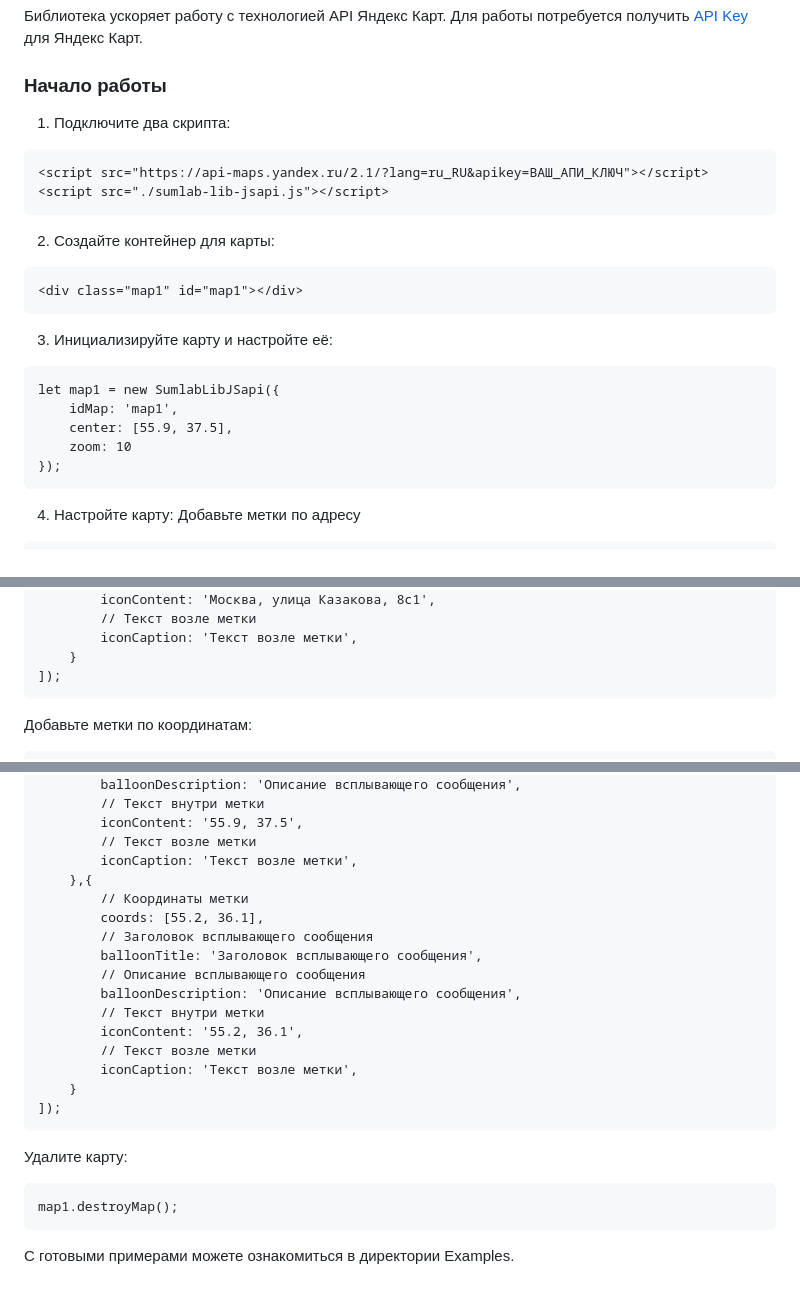
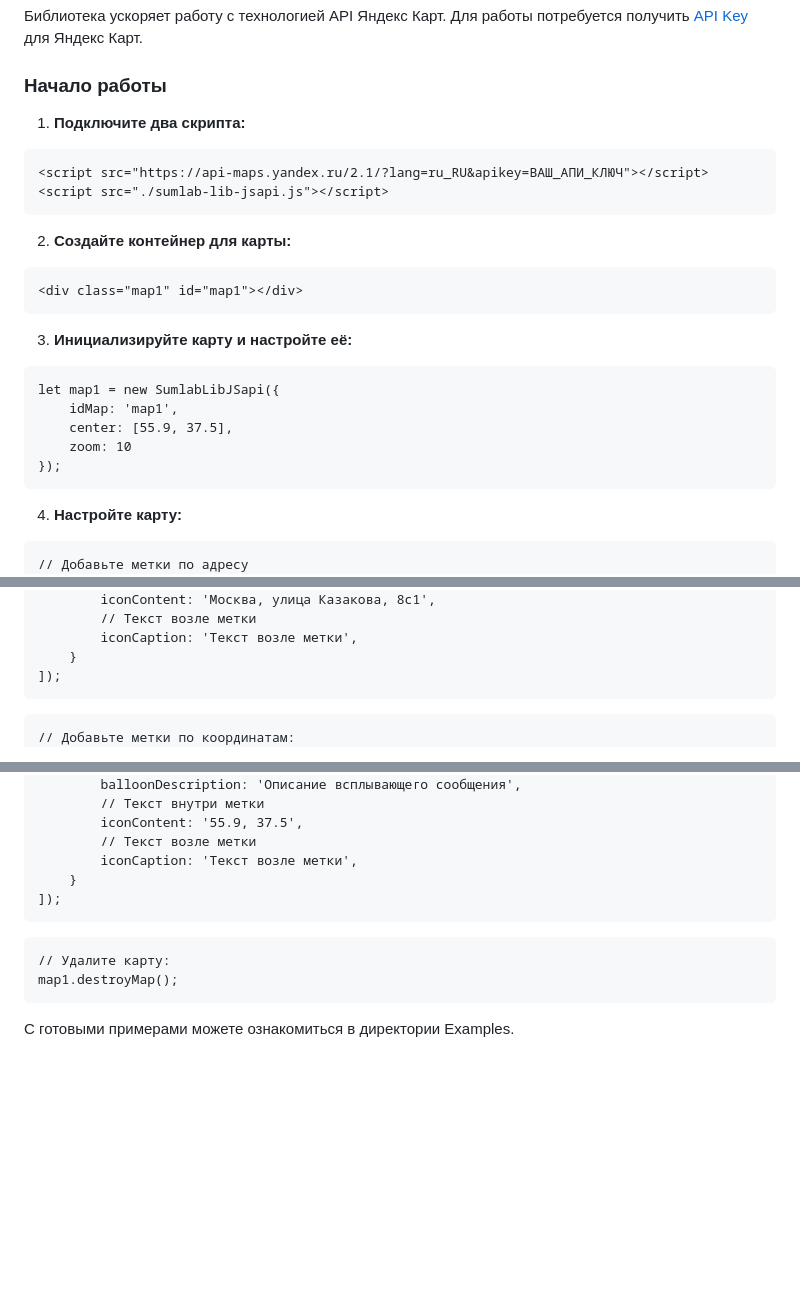
Before and after one commit to suminev/sumlab-lib-jsapi, a Markdown page: README.md, 3 parts joined by grey strips. GitHub-like rendering; blank space fills up the shorter version.

````diff
--- a/README.md
+++ b/README.md
@@ -2,16 +2,16 @@
 Библиотека ускоряет работу с технологией API Яндекс Карт. Для работы потребуется получить <a href="https://developer.tech.yandex.ru/">API Key</a> для Яндекс Карт.
 
 ### Начало работы
-1. Подключите два скрипта:
+1. **Подключите два скрипта:**
 ```
 <script src="https://api-maps.yandex.ru/2.1/?lang=ru_RU&apikey=ВАШ_АПИ_КЛЮЧ"></script>
 <script src="./sumlab-lib-jsapi.js"></script>
 ```
-2. Создайте контейнер для карты:
+2. **Создайте контейнер для карты:**
 ```
 <div class="map1" id="map1"></div>
 ```
-3. Инициализируйте карту и настройте её:
+3. **Инициализируйте карту и настройте её:**
 ```
 let map1 = new SumlabLibJSapi({
     idMap: 'map1',
@@ -19,9 +19,9 @@ let map1 = new SumlabLibJSapi({
     zoom: 10
 });
 ```
-4. Настройте карту:
-Добавьте метки по адресу
+4. **Настройте карту:**
 ```
+// Добавьте метки по адресу
 map1.addPointsToAddress({
     // Тип меток: Icon, StretchyIcon, DotIcon, CircleIcon, CircleDotIcon
     type: 'StretchyIcon',
@@ -42,8 +42,8 @@ map1.addPointsToAddress({
     }
 ]);
 ```
-Добавьте метки по координатам:
 ```
+// Добавьте метки по координатам:
 map1.addPointsToCoords({
     // Тип меток: Icon, StretchyIcon, DotIcon, CircleIcon, CircleDotIcon
     type: 'StretchyIcon',
@@ -61,22 +61,11 @@ map1.addPointsToCoords({
         iconContent: '55.9, 37.5',
         // Текст возле метки
         iconCaption: 'Текст возле метки',
-    },{
-        // Координаты метки
-        coords: [55.2, 36.1],
-        // Заголовок всплывающего сообщения
-        balloonTitle: 'Заголовок всплывающего сообщения',
-        // Описание всплывающего сообщения
-        balloonDescription: 'Описание всплывающего сообщения',
-        // Текст внутри метки
-        iconContent: '55.2, 36.1',
-        // Текст возле метки
-        iconCaption: 'Текст возле метки',
     }
 ]);
 ```
-Удалите карту:
 ```
+// Удалите карту:
 map1.destroyMap();
 ```
 С готовыми примерами можете ознакомиться в директории Examples.
````
